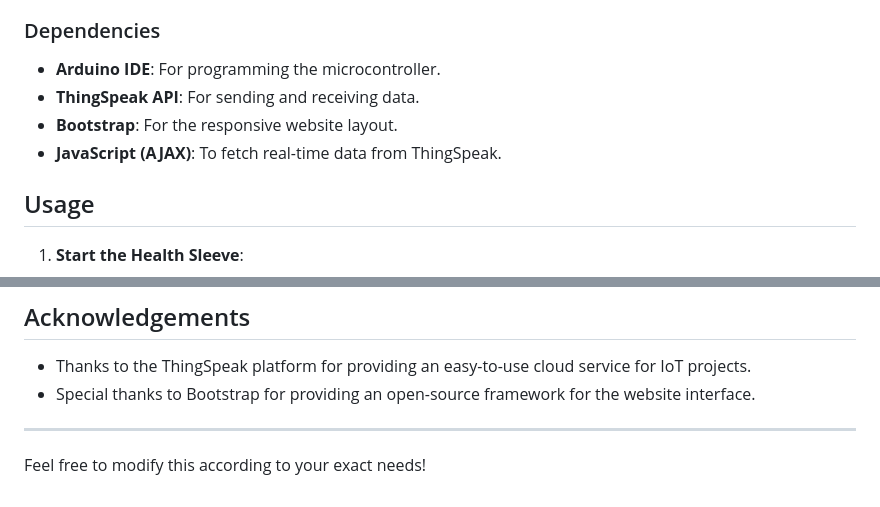
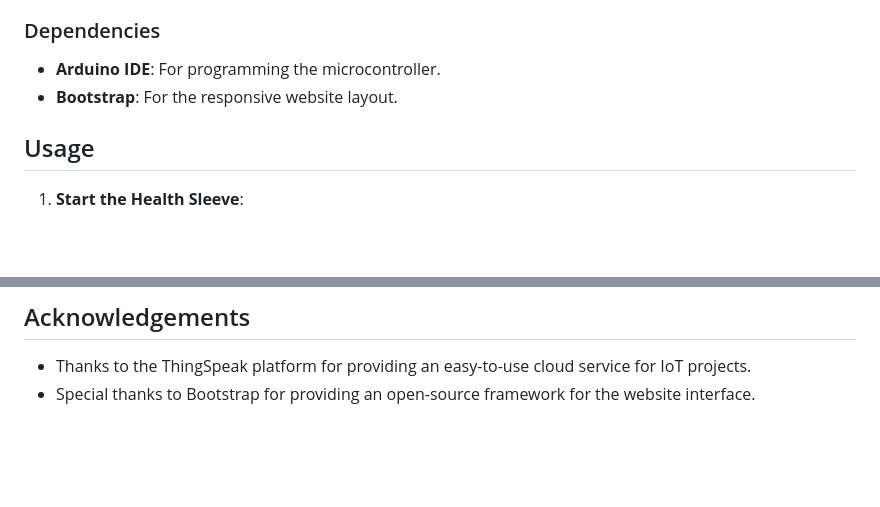
Before and after one commit to Soham-Ambekar/Health-Sleeve, a Markdown page: README.md, 2 parts joined by grey strips. Rendered like a GitHub page; blank space fills up the shorter version.

```diff
--- a/README.md
+++ b/README.md
@@ -63,9 +67,7 @@
 ### Dependencies
 
 - **Arduino IDE**: For programming the microcontroller.
-- **ThingSpeak API**: For sending and receiving data.
 - **Bootstrap**: For the responsive website layout.
-- **JavaScript (AJAX)**: To fetch real-time data from ThingSpeak.
 
 ## Usage
 
@@ -95,7 +97,3 @@ This project is licensed under the MIT License - see the [LICENSE](LICENSE) file
 
 - Thanks to the ThingSpeak platform for providing an easy-to-use cloud service for IoT projects.
 - Special thanks to Bootstrap for providing an open-source framework for the website interface.
-
----
-
-Feel free to modify this according to your exact needs!
```
Also changed, not shown: other parts of README.md (+4 -0 lines).
